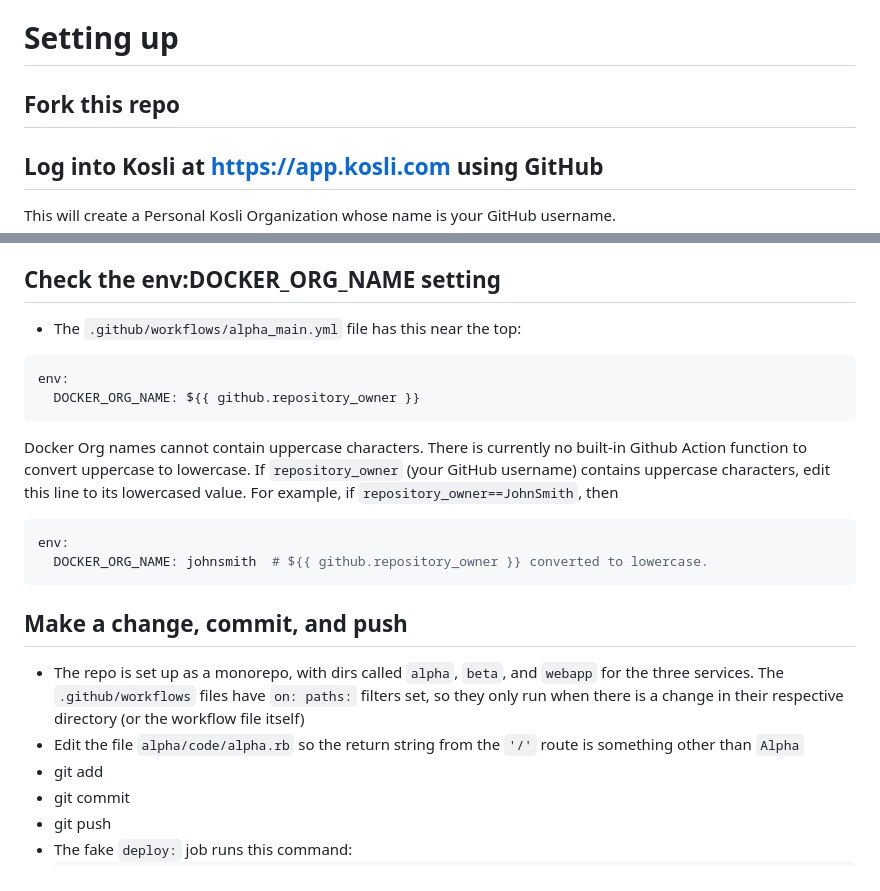
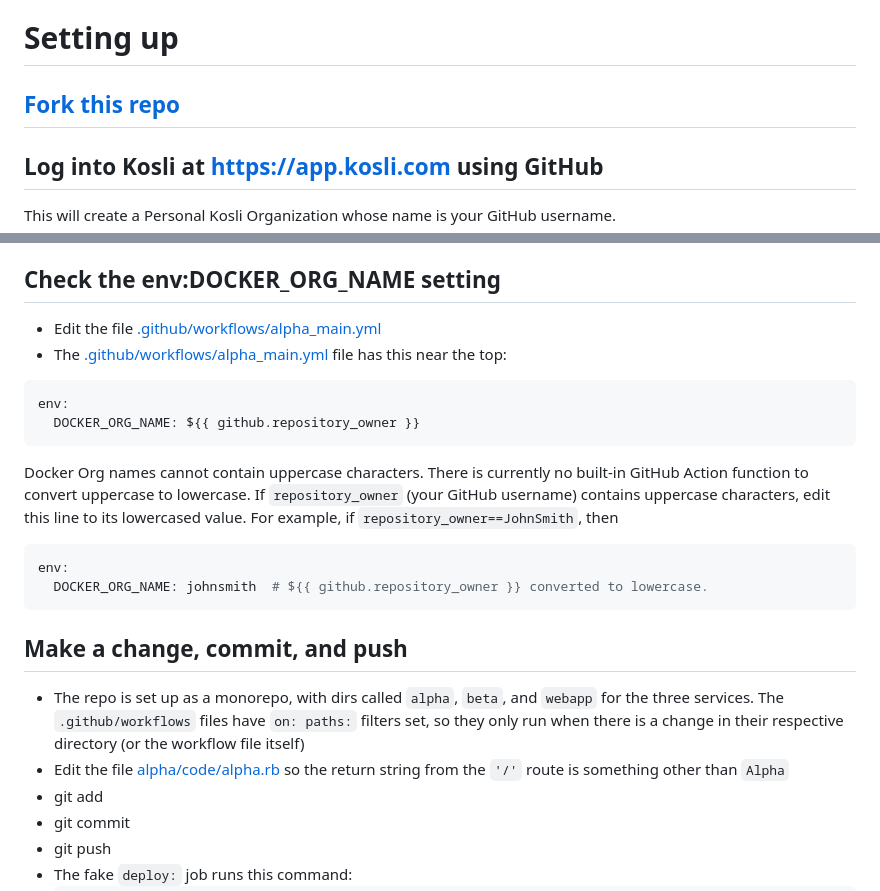
Before and after one commit to tooky/kosli-playground, a Markdown page: README.md, 2 parts joined by grey strips. GitHub-like rendering.

Commit message:
Start adding links inside readme

````diff
--- a/README.md
+++ b/README.md
@@ -16,7 +16,7 @@ Each workflow fakes the deployment step by doing a "docker compose up"
 
 # Setting up
 
-## Fork this repo
+## [Fork this repo](fork)
 
 ## Log into Kosli at https://app.kosli.com using GitHub
 
@@ -69,13 +69,14 @@ It should show the string `Alpha` and nothing else.
 
 ## Check the env:DOCKER_ORG_NAME setting
 
-- The `.github/workflows/alpha_main.yml` file has this near the top:
+- Edit the file [.github/workflows/alpha_main.yml](edit/main/.github/workflows/alpha_main.yml)
+- The [.github/workflows/alpha_main.yml](.github/workflows/alpha_main.yml) file has this near the top:
 ```yml
 env:
   DOCKER_ORG_NAME: ${{ github.repository_owner }}
 ```
 Docker Org names cannot contain uppercase characters.
-There is currently no built-in Github Action function to convert uppercase to lowercase.
+There is currently no built-in GitHub Action function to convert uppercase to lowercase.
 If `repository_owner` (your GitHub username) contains uppercase characters, edit this line to its lowercased value.
 For example, if `repository_owner==JohnSmith`, then
 ```yml
@@ -88,7 +89,7 @@ env:
 - The repo is set up as a monorepo, with dirs called `alpha`, `beta`, and `webapp`
   for the three services. The `.github/workflows` files have `on: paths:` filters set, so they only run when
   there is a change in their respective directory (or the workflow file itself)
-- Edit the file `alpha/code/alpha.rb` so the return string from the `'/'` route is something other than `Alpha`
+- Edit the file [alpha/code/alpha.rb](alpha/code/alpha.rb) so the return string from the `'/'` route is something other than `Alpha`
 - git add
 - git commit
 - git push
````
Also changed, not shown: other parts of README.md (+3 -3 lines).
